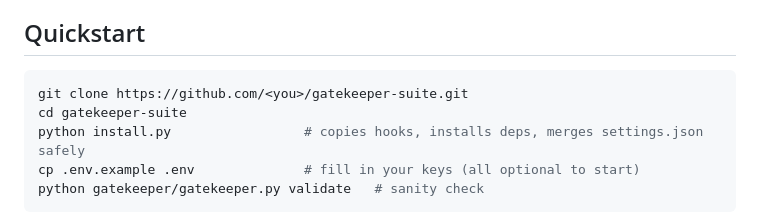
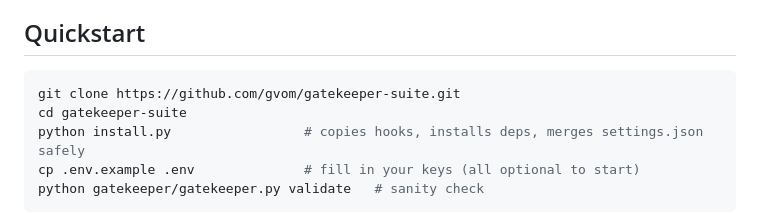
Before and after one commit to gvom/gatekeeper-suite, a Markdown page: README.md, the part around the change. Drawn GitHub-style.

Commit message:
Update GitHub repository URL in README

````diff
--- a/README.md
+++ b/README.md
@@ -61,7 +61,7 @@ The **daemon** is the only component that polls the usage endpoint, off the crit
 ## Quickstart
 
 ```bash
-git clone https://github.com/<you>/gatekeeper-suite.git
+git clone https://github.com/gvom/gatekeeper-suite.git
 cd gatekeeper-suite
 python install.py                 # copies hooks, installs deps, merges settings.json safely
 cp .env.example .env              # fill in your keys (all optional to start)
````
